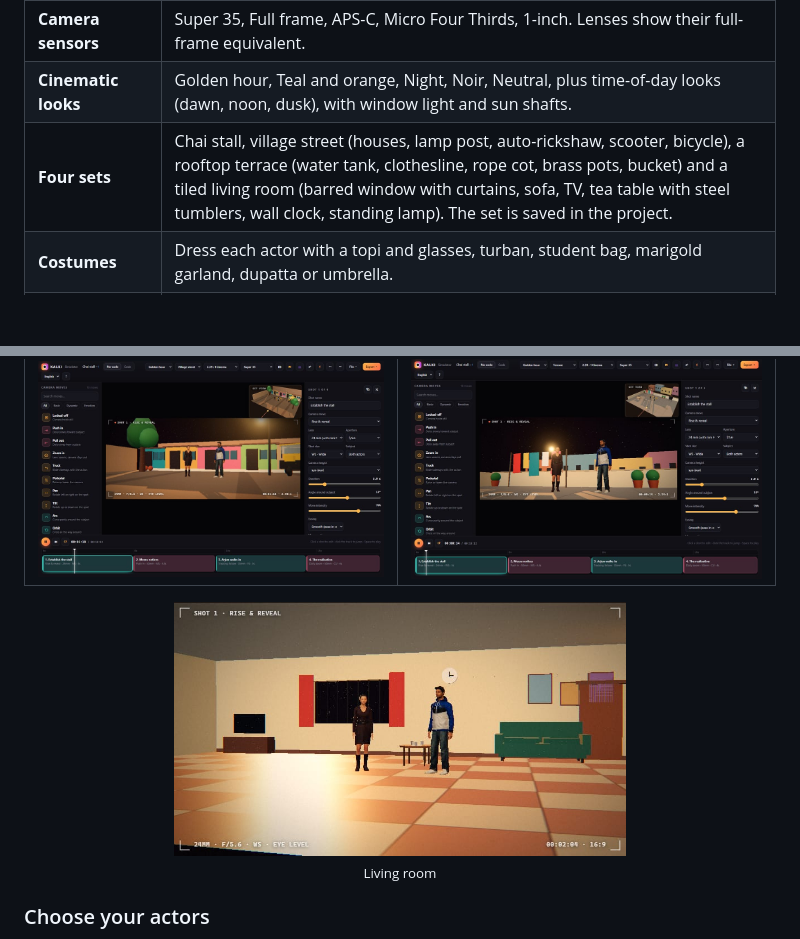
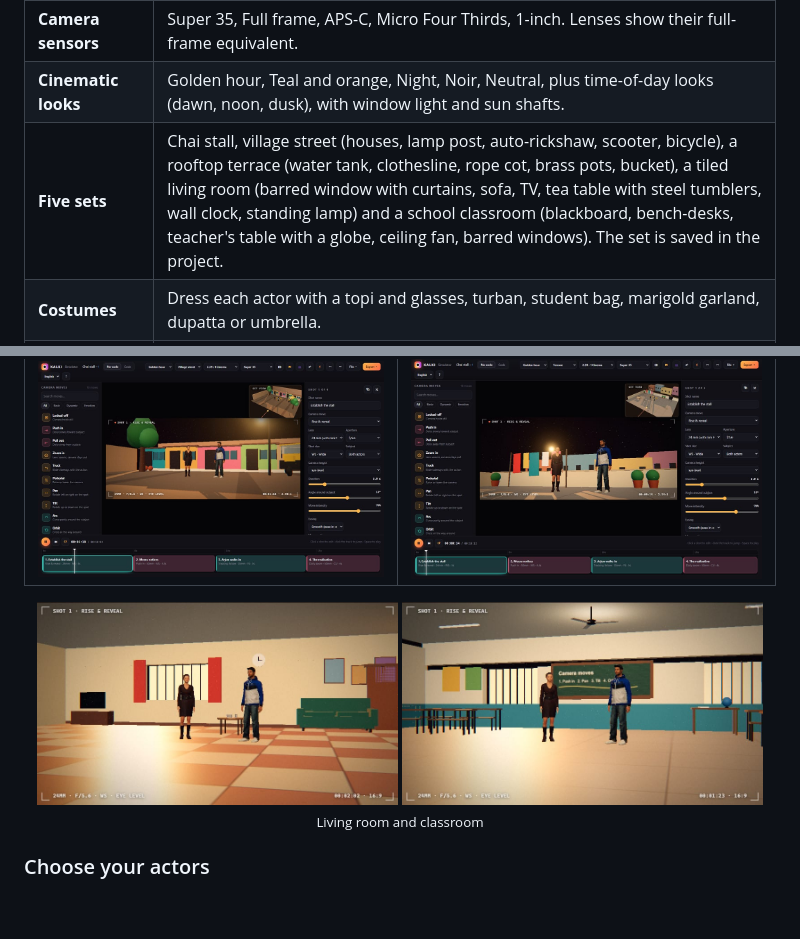
Before and after one commit to yeshwanthguru/KALKI-simulator, a Markdown page: README.md, 2 parts joined by grey strips. GitHub-like rendering; pictures changed too: docs/images/set-classroom.jpg (added), docs/images/set-living.jpg; blank space fills up the shorter version.

```diff
--- a/README.md
+++ b/README.md
@@ -63,7 +63,7 @@ flowchart LR
 | **Real lens behaviour** | Focal length 14 to 135 mm, aperture f/1.4 to f/11 driving depth of field, plus bloom, motion blur and film grain. |
 | **Camera sensors** | Super 35, Full frame, APS-C, Micro Four Thirds, 1-inch. Lenses show their full-frame equivalent. |
 | **Cinematic looks** | Golden hour, Teal and orange, Night, Noir, Neutral, plus time-of-day looks (dawn, noon, dusk), with window light and sun shafts. |
-| **Four sets** | Chai stall, village street (houses, lamp post, auto-rickshaw, scooter, bicycle), a rooftop terrace (water tank, clothesline, rope cot, brass pots, bucket) and a tiled living room (barred window with curtains, sofa, TV, tea table with steel tumblers, wall clock, standing lamp). The set is saved in the project. |
+| **Five sets** | Chai stall, village street (houses, lamp post, auto-rickshaw, scooter, bicycle), a rooftop terrace (water tank, clothesline, rope cot, brass pots, bucket), a tiled living room (barred window with curtains, sofa, TV, tea table with steel tumblers, wall clock, standing lamp) and a school classroom (blackboard, bench-desks, teacher's table with a globe, ceiling fan, barred windows). The set is saved in the project. |
 | **Costumes** | Dress each actor with a topi and glasses, turban, student bag, marigold garland, dupatta or umbrella. |
 | **Walk paths** | Click up to six points on the set view and the actor walks through them, facing the way they move. The route shows in the set view and the blocking diagram. |
 | **Tamil, Hindi and English** | Switch the whole interface between English, தமிழ் and हिन्दी with the language menu. Titles, shot names and notes in any script also come out correctly in the PDFs. |
@@ -117,8 +117,8 @@ Pick a set from the menu in the top bar, dress each actor in the cast dialog, an
 | <img src="docs/images/set-street.jpg" alt="Village street set" width="100%"> | <img src="docs/images/set-terrace.jpg" alt="Terrace set" width="100%"> |
 
 <p align="center">
-  <img src="docs/images/set-living.jpg" alt="Living room set with a tiled floor, sofa, TV, tea table and a barred window" width="60%"><br>
-  <sub>Living room</sub>
+  <img src="docs/images/set-living.jpg" alt="Living room set with a tiled floor, sofa, TV, tea table and a barred window" width="48%"> <img src="docs/images/set-classroom.jpg" alt="Classroom set with a blackboard, bench-desks, a teacher's table and a ceiling fan" width="48%"><br>
+  <sub>Living room and classroom</sub>
 </p>
 
 ### Choose your actors
```
Also changed, not shown: 3 other files.
